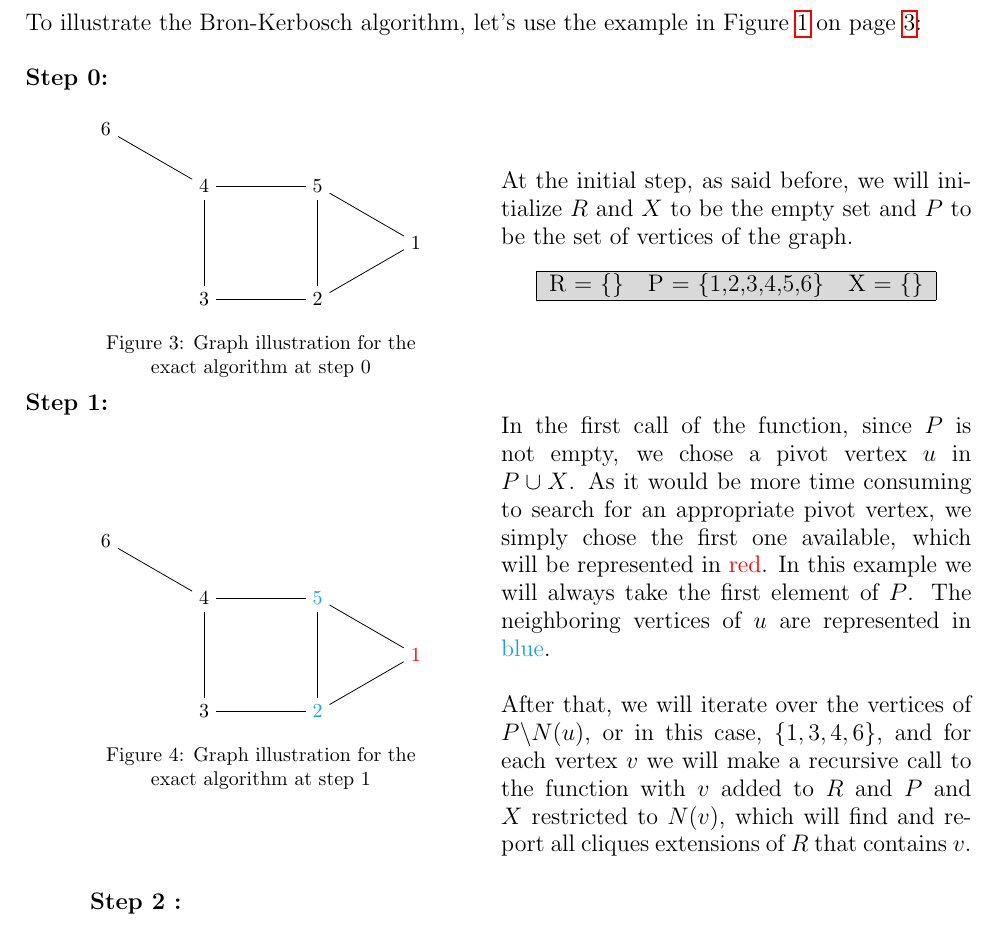
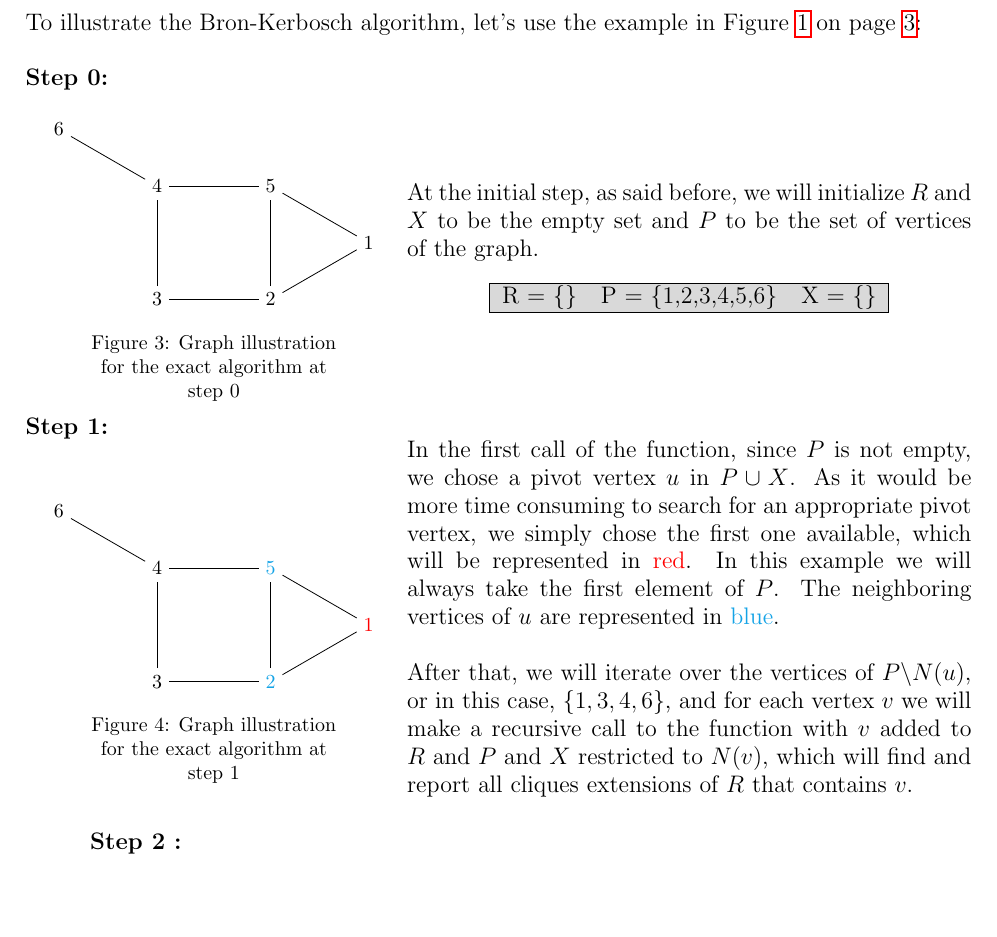
Before and after one commit to sehnryr/Final-Graph-Project-ISEN-CIR3, a LaTeX document (report/report.tex, which reads report/report_sections/exact_mewc/how_it_works.tex): part of page 7 of 16, cut so that both start at the same text. Compiled offline with pdfLaTeX.

Commit message:
change minipage ratio

```diff
--- a/report/report_sections/exact_mewc/how_it_works.tex
+++ b/report/report_sections/exact_mewc/how_it_works.tex
@@ -39,7 +39,7 @@ Figure \ref{fig:basic-graph-example} on page \pageref{fig:basic-graph-example}:
 
 \textbf{Step 0:} \newline
 \begin{minipage}{\linewidth}
-    \begin{minipage}{0.5\textwidth}
+    \begin{minipage}{0.4\textwidth}
         \begin{figure}[H]
             \centering
             \begin{tikzpicture}[node distance=2cm]
@@ -62,7 +62,7 @@ Figure \ref{fig:basic-graph-example} on page \pageref{fig:basic-graph-example}:
             \label{fig:exact-mewc-step0}
         \end{figure}
     \end{minipage}
-    \begin{minipage}{0.5\textwidth}
+    \begin{minipage}{0.6\textwidth}
         At the initial step, as said before, we will initialize $R$ and $X$ to be the
         empty set and $P$ to be the set of vertices of the graph.
 
@@ -78,7 +78,7 @@ Figure \ref{fig:basic-graph-example} on page \pageref{fig:basic-graph-example}:
 
 \textbf{Step 1:} \newline
 \begin{minipage}{\linewidth}
-    \begin{minipage}{0.5\textwidth}
+    \begin{minipage}{0.4\textwidth}
         \begin{figure}[H]
             \centering
             \begin{tikzpicture}[node distance=2cm]
```
Also changed, not shown: report/report_sections/exact_mewc/how_it_works.tex (2 more changed lines).
